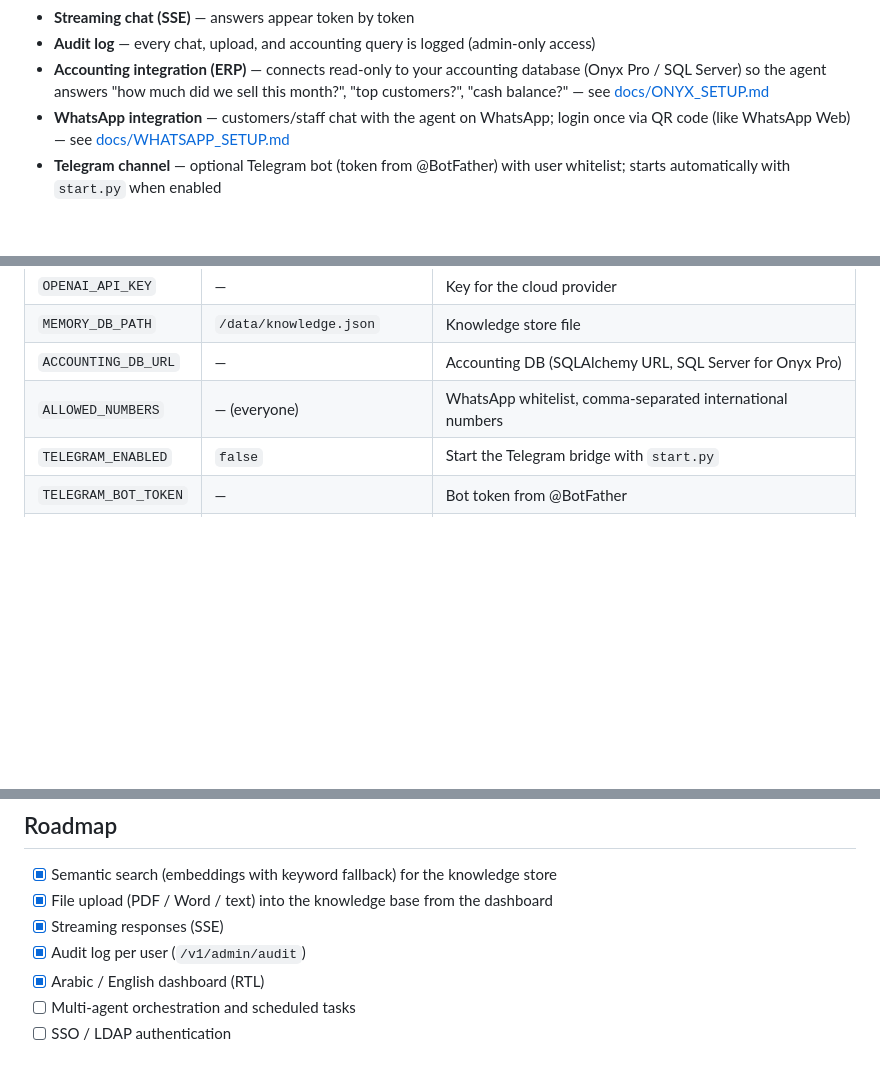
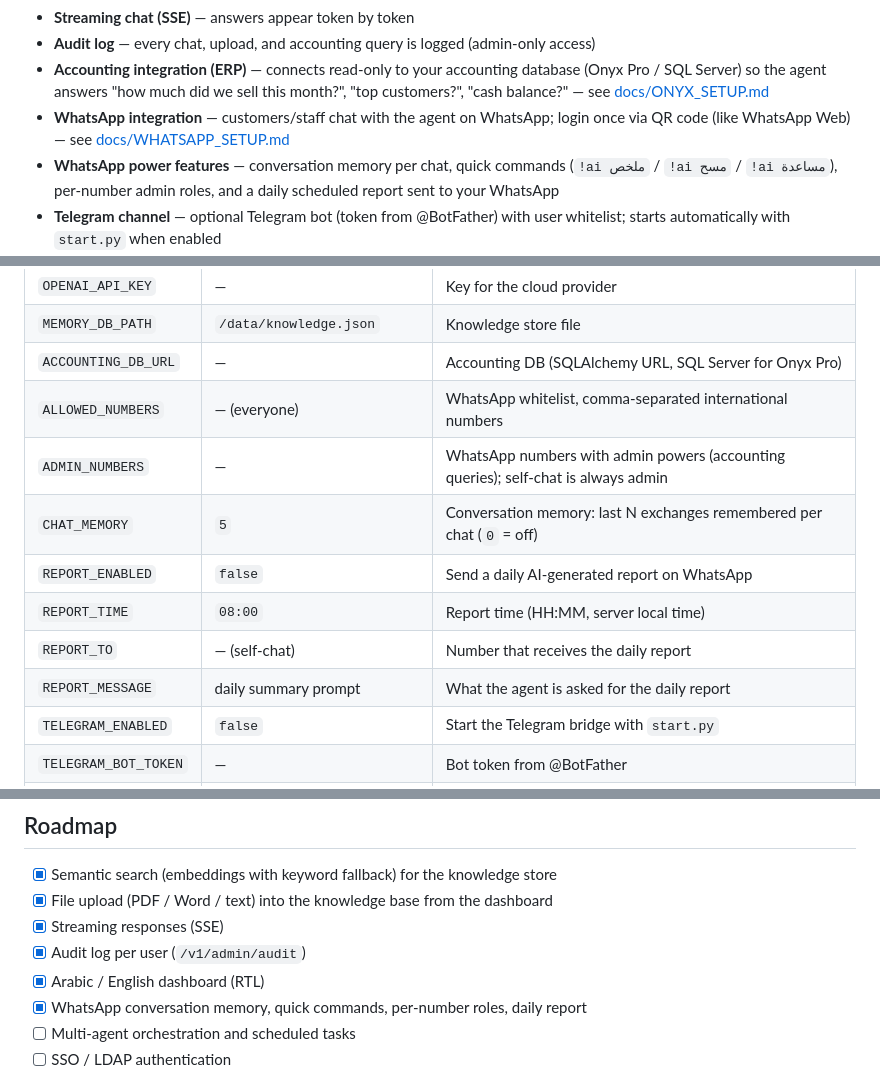
Before and after one commit to AbuSultancom/enterprise-ai-agent, a Markdown page: README.md, 3 parts joined by grey strips. GitHub-like rendering; blank space fills up the shorter version.

Commit message:
README: document per-number roles, chat memory, daily report, quick commands

```diff
--- a/README.md
+++ b/README.md
@@ -12,6 +12,7 @@ A self-hosted, open-source AI agent platform for companies — inspired by OpenC
 - **Audit log** — every chat, upload, and accounting query is logged (admin-only access)
 - **Accounting integration (ERP)** — connects read-only to your accounting database (Onyx Pro / SQL Server) so the agent answers "how much did we sell this month?", "top customers?", "cash balance?" — see [docs/ONYX_SETUP.md](docs/ONYX_SETUP.md)
 - **WhatsApp integration** — customers/staff chat with the agent on WhatsApp; login once via QR code (like WhatsApp Web) — see [docs/WHATSAPP_SETUP.md](docs/WHATSAPP_SETUP.md)
+- **WhatsApp power features** — conversation memory per chat, quick commands (`!ai ملخص` / `!ai مسح` / `!ai مساعدة`), per-number admin roles, and a daily scheduled report sent to your WhatsApp
 - **Telegram channel** — optional Telegram bot (token from @BotFather) with user whitelist; starts automatically with `start.py` when enabled
 - **Agent identity** — give the agent a name, answer language (auto/Arabic/English), and personality from the wizard; injected into the system prompt
 - **Role-based access** — `admin` and `user` roles via API keys (SSO/LDAP-ready design)
@@ -90,6 +91,12 @@ uvicorn api.main:app --reload
 | `MEMORY_DB_PATH` | `/data/knowledge.json` | Knowledge store file |
 | `ACCOUNTING_DB_URL` | — | Accounting DB (SQLAlchemy URL, SQL Server for Onyx Pro) |
 | `ALLOWED_NUMBERS` | — (everyone) | WhatsApp whitelist, comma-separated international numbers |
+| `ADMIN_NUMBERS` | — | WhatsApp numbers with admin powers (accounting queries); self-chat is always admin |
+| `CHAT_MEMORY` | `5` | Conversation memory: last N exchanges remembered per chat (`0` = off) |
+| `REPORT_ENABLED` | `false` | Send a daily AI-generated report on WhatsApp |
+| `REPORT_TIME` | `08:00` | Report time (HH:MM, server local time) |
+| `REPORT_TO` | — (self-chat) | Number that receives the daily report |
+| `REPORT_MESSAGE` | daily summary prompt | What the agent is asked for the daily report |
 | `TELEGRAM_ENABLED` | `false` | Start the Telegram bridge with `start.py` |
 | `TELEGRAM_BOT_TOKEN` | — | Bot token from @BotFather |
 | `TELEGRAM_ALLOWED` | — (everyone) | Telegram whitelist: user IDs or @usernames, comma-separated |
@@ -143,6 +150,7 @@ The agent discovers and can call it immediately — no other changes needed.
 - [x] Streaming responses (SSE)
 - [x] Audit log per user (`/v1/admin/audit`)
 - [x] Arabic / English dashboard (RTL)
+- [x] WhatsApp conversation memory, quick commands, per-number roles, daily report
 - [ ] Multi-agent orchestration and scheduled tasks
 - [ ] SSO / LDAP authentication
 
```
